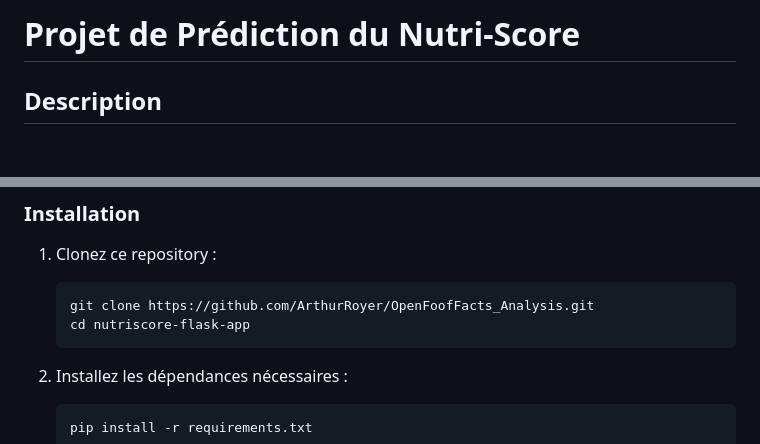
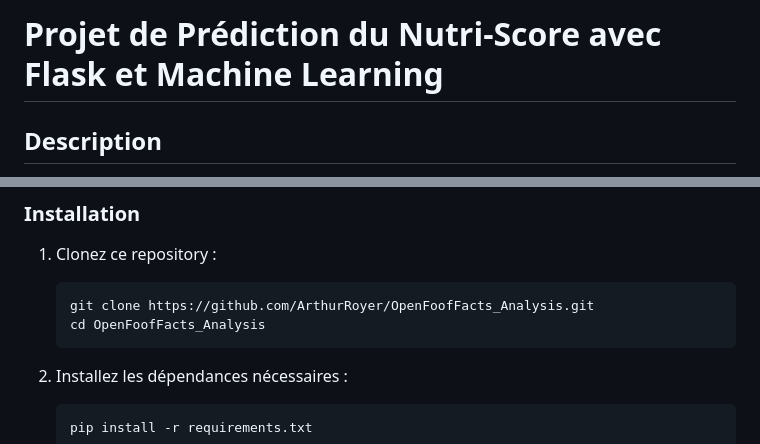
Before and after one commit to ArthurRoyer/OpenFoodFacts_Analysis, a Markdown page: README.md, 2 parts joined by grey strips. Drawn GitHub-style; blank space fills up the shorter version.

````diff
--- a/README.md
+++ b/README.md
@@ -1,4 +1,4 @@
-# Projet de Prédiction du Nutri-Score
+# Projet de Prédiction du Nutri-Score avec Flask et Machine Learning
 
 ## Description
 
@@ -18,7 +18,7 @@ Ce projet consiste à développer une application web de prédiction du Nutri-Sc
 
     ```bash
     git clone https://github.com/ArthurRoyer/OpenFoofFacts_Analysis.git
-    cd nutriscore-flask-app
+    cd OpenFoofFacts_Analysis
     ```
 
 2. Installez les dépendances nécessaires :
````
